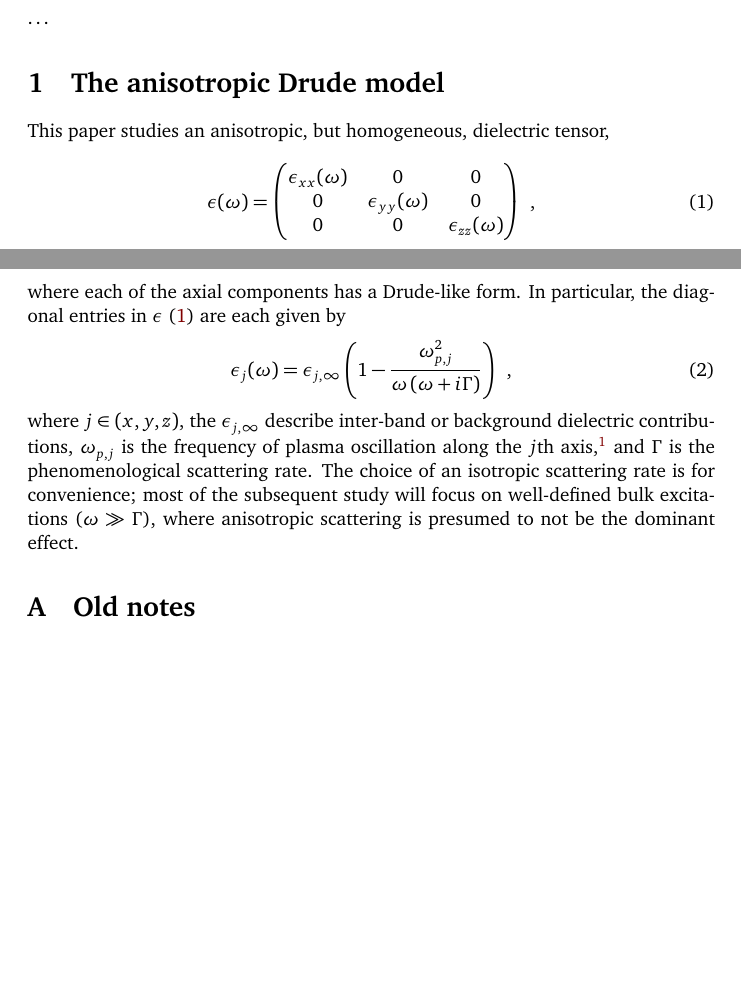
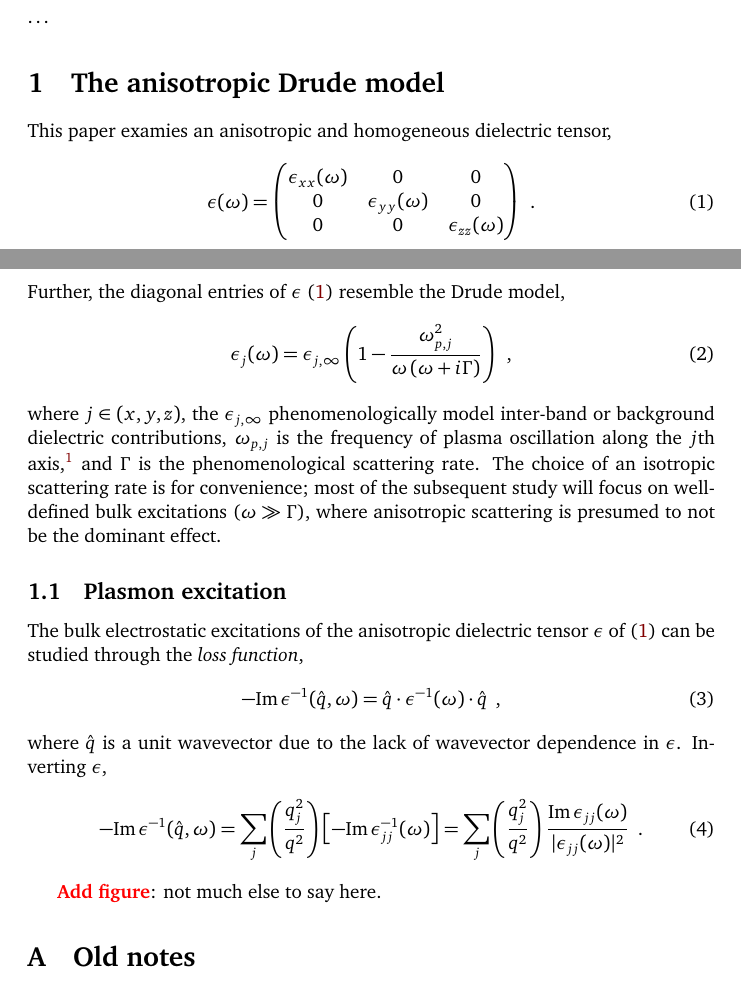
Before and after one commit to ChristianMBoyd/anisotropic-drude-model, a LaTeX document (main.tex, which reads sections/section-1.tex): two parts of pages 1 and 2 of 2 before the commit and two parts of pages 1 and 2 of 3 after it, joined at a grey line, cut so that both start at the same text, the shorter picture padded with empty space. Compiled offline with pdfLaTeX.

Commit message:
Added basic discussion of bulk loss function

```diff
--- a/sections/section-1.tex
+++ b/sections/section-1.tex
@@ -1,6 +1,6 @@
 \section{The anisotropic Drude model}
 
-This paper studies an anisotropic, but homogeneous, dielectric tensor,
+This paper examies an anisotropic and homogeneous dielectric tensor,
 \begin{equation}
     \label{dielectric tensor definition}
     \e(\omega) = \bpm
@@ -8,11 +8,33 @@ This paper studies an anisotropic, but homogeneous, dielectric tensor,
     \\ 0 & \ey(\omega) & 0
     \\ 0 & 0 & \ez(\omega)
     \epm
-    \,\,\,,
+    \,\,\,.
 \end{equation}
-where each of the axial components has a Drude-like form.  In particular, the diagonal entries in $\e$ \eqref{dielectric tensor definition} are each given by
+Further, the diagonal entries of $\e$ \eqref{dielectric tensor definition} resemble the Drude model,
 \begin{equation}
     \label{dielectric component Drude definition}
     \e_j(\omega) = \e_{j,\infty}\lp 1-\frac{\omega_{p,j}^2}{\omega\lp\omega+i\Gamma\rp}\rp\,\,\,,
 \end{equation}
-where $j\in(x,y,z)$, the $\e_{j,\infty}$ describe inter-band or background dielectric contributions, $\omega_{p,j}$ is the frequency of plasma oscillation along the $j$th axis,\footnote{In particular, the $\omega_{p,j}$ are the physical plasma frequencies that the plasmon would be observed at along the $j$th axis, not the unscreened value $\omega_p=\sqrt{ne^2/m\e_0}$.} and $\Gamma$ is the phenomenological scattering rate.  The choice of an isotropic scattering rate is for convenience; most of the subsequent study will focus on well-defined bulk excitations ($\omega\gg\Gamma$), where anisotropic scattering is presumed to not be the dominant effect.
+where $j\in(x,y,z)$, the $\e_{j,\infty}$ phenomenologically model inter-band or background dielectric contributions, $\omega_{p,j}$ is the frequency of plasma oscillation along the $j$th axis,\footnote{In particular, the $\omega_{p,j}$ are the physical plasma frequencies that the plasmon would be observed at along the $j$th axis, not the unscreened value $\omega_p=\sqrt{ne^2/m\e_0}$.} and $\Gamma$ is the phenomenological scattering rate.  The choice of an isotropic scattering rate is for convenience; most of the subsequent study will focus on well-defined bulk excitations ($\omega\gg\Gamma$), where anisotropic scattering is presumed to not be the dominant effect.
+
+
+
+
+
+\subsection{Plasmon excitation}
+
+The bulk electrostatic excitations of the anisotropic dielectric tensor $\e$ of \eqref{dielectric tensor definition} can be studied through the {\it loss function},
+\begin{equation}
+    -\im \e^{-1}(\hat q, \omega) = \hat q \cdot \e^{-1}(\omega) \cdot \hat q
+    \,\,\,,
+\end{equation}
+where $\hat q$ is a unit wavevector due to the lack of wavevector dependence in $\e$.  Inverting $\e$,
+\begin{equation}
+    \label{bulk loss function}
+    -\im\e^{-1}(\hat q, \omega) = \sum_j \lp\frac{q_j^2}{q^2}\rp \lb -\im\e_{jj}^{-1}(\omega)\rb
+    =
+    \sum_j\lp\frac{q_j^2}{q^2}\rp\frac{\im\e_{jj}(\omega)}{|\e_{jj}(\omega)|^2}
+    \,\,\,.
+\end{equation}
+
+\note{Add figure}: not much else to say here.
```
